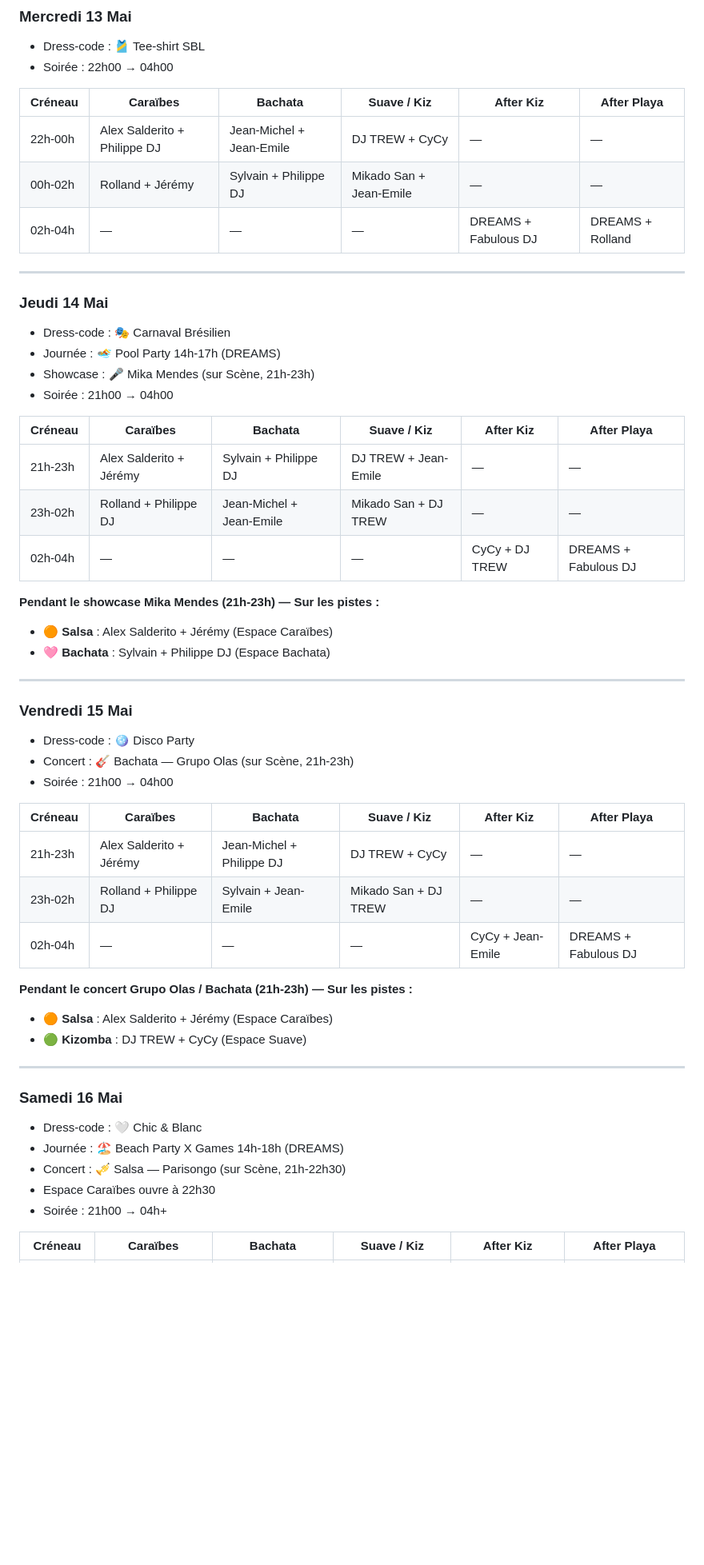
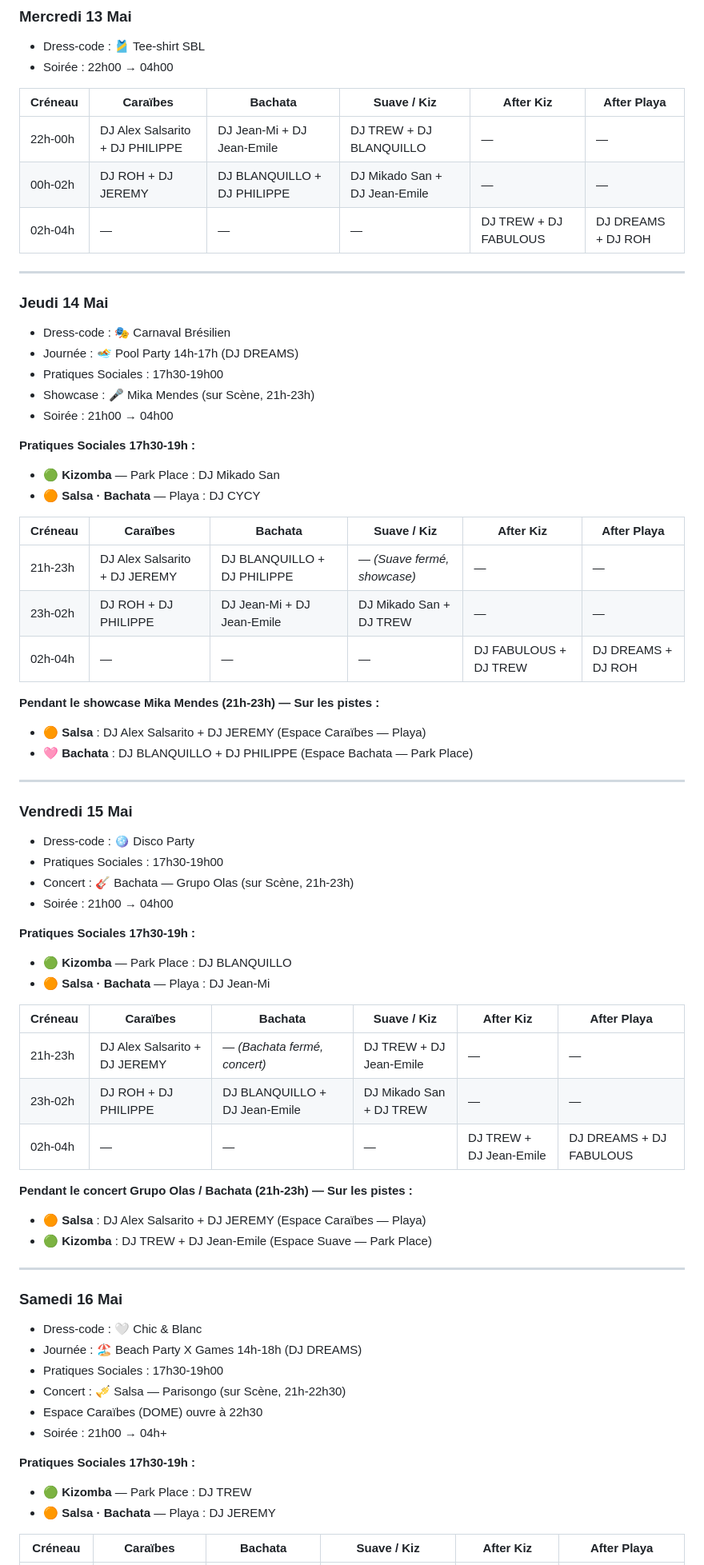
Before and after one commit to jmfetienne-coder/sbl2026-djs, a Markdown page: README_Programme_DJs_SBL2026.md, the part around one of its changes. Shown at 80% size. Rendered like a GitHub page; blank space fills up the shorter version.

Commit message:
docs: mise à jour READMEs v11/v12 — audit planning + Pratiques Sociales
Co-Authored-By: Claude Sonnet 4.6 <noreply@anthropic.com>

```diff
--- a/README_Programme_DJs_SBL2026.md
+++ b/README_Programme_DJs_SBL2026.md
@@ -73,53 +73,68 @@ Chaque section comprend :
 
 | Créneau | Caraïbes | Bachata | Suave / Kiz | After Kiz | After Playa |
 |---------|----------|---------|-------------|-----------|-------------|
-| 22h-00h | Alex Salderito + Philippe DJ | Jean-Michel + Jean-Emile | DJ TREW + CyCy | — | — |
-| 00h-02h | Rolland + Jérémy | Sylvain + Philippe DJ | Mikado San + Jean-Emile | — | — |
-| 02h-04h | — | — | — | DREAMS + Fabulous DJ | DREAMS + Rolland |
+| 22h-00h | DJ Alex Salsarito + DJ PHILIPPE | DJ Jean-Mi + DJ Jean-Emile | DJ TREW + DJ BLANQUILLO | — | — |
+| 00h-02h | DJ ROH + DJ JEREMY | DJ BLANQUILLO + DJ PHILIPPE | DJ Mikado San + DJ Jean-Emile | — | — |
+| 02h-04h | — | — | — | DJ TREW + DJ FABULOUS | DJ DREAMS + DJ ROH |
 
 ---
 
 ### Jeudi 14 Mai
 - Dress-code : 🎭 Carnaval Brésilien
-- Journée : 🏊 Pool Party 14h-17h (DREAMS)
+- Journée : 🏊 Pool Party 14h-17h (DJ DREAMS)
+- Pratiques Sociales : 17h30-19h00
 - Showcase : 🎤 Mika Mendes (sur Scène, 21h-23h)
 - Soirée : 21h00 → 04h00
 
+**Pratiques Sociales 17h30-19h :**
+- 🟢 **Kizomba** — Park Place : DJ Mikado San
+- 🟠 **Salsa · Bachata** — Playa : DJ CYCY
+
 | Créneau | Caraïbes | Bachata | Suave / Kiz | After Kiz | After Playa |
 |---------|----------|---------|-------------|-----------|-------------|
-| 21h-23h | Alex Salderito + Jérémy | Sylvain + Philippe DJ | DJ TREW + Jean-Emile | — | — |
-| 23h-02h | Rolland + Philippe DJ | Jean-Michel + Jean-Emile | Mikado San + DJ TREW | — | — |
-| 02h-04h | — | — | — | CyCy + DJ TREW | DREAMS + Fabulous DJ |
+| 21h-23h | DJ Alex Salsarito + DJ JEREMY | DJ BLANQUILLO + DJ PHILIPPE | — *(Suave fermé, showcase)* | — | — |
+| 23h-02h | DJ ROH + DJ PHILIPPE | DJ Jean-Mi + DJ Jean-Emile | DJ Mikado San + DJ TREW | — | — |
+| 02h-04h | — | — | — | DJ FABULOUS + DJ TREW | DJ DREAMS + DJ ROH |
 
 **Pendant le showcase Mika Mendes (21h-23h) — Sur les pistes :**
-- 🟠 **Salsa** : Alex Salderito + Jérémy (Espace Caraïbes)
-- 🩷 **Bachata** : Sylvain + Philippe DJ (Espace Bachata)
+- 🟠 **Salsa** : DJ Alex Salsarito + DJ JEREMY (Espace Caraïbes — Playa)
+- 🩷 **Bachata** : DJ BLANQUILLO + DJ PHILIPPE (Espace Bachata — Park Place)
 
 ---
 
 ### Vendredi 15 Mai
 - Dress-code : 🪩 Disco Party
+- Pratiques Sociales : 17h30-19h00
 - Concert : 🎸 Bachata — Grupo Olas (sur Scène, 21h-23h)
 - Soirée : 21h00 → 04h00
 
+**Pratiques Sociales 17h30-19h :**
+- 🟢 **Kizomba** — Park Place : DJ BLANQUILLO
+- 🟠 **Salsa · Bachata** — Playa : DJ Jean-Mi
+
 | Créneau | Caraïbes | Bachata | Suave / Kiz | After Kiz | After Playa |
 |---------|----------|---------|-------------|-----------|-------------|
-| 21h-23h | Alex Salderito + Jérémy | Jean-Michel + Philippe DJ | DJ TREW + CyCy | — | — |
-| 23h-02h | Rolland + Philippe DJ | Sylvain + Jean-Emile | Mikado San + DJ TREW | — | — |
-| 02h-04h | — | — | — | CyCy + Jean-Emile | DREAMS + Fabulous DJ |
+| 21h-23h | DJ Alex Salsarito + DJ JEREMY | — *(Bachata fermé, concert)* | DJ TREW + DJ Jean-Emile | — | — |
+| 23h-02h | DJ ROH + DJ PHILIPPE | DJ BLANQUILLO + DJ Jean-Emile | DJ Mikado San + DJ TREW | — | — |
+| 02h-04h | — | — | — | DJ TREW + DJ Jean-Emile | DJ DREAMS + DJ FABULOUS |
 
 **Pendant le concert Grupo Olas / Bachata (21h-23h) — Sur les pistes :**
-- 🟠 **Salsa** : Alex Salderito + Jérémy (Espace Caraïbes)
-- 🟢 **Kizomba** : DJ TREW + CyCy (Espace Suave)
+- 🟠 **Salsa** : DJ Alex Salsarito + DJ JEREMY (Espace Caraïbes — Playa)
+- 🟢 **Kizomba** : DJ TREW + DJ Jean-Emile (Espace Suave — Park Place)
 
 ---
 
 ### Samedi 16 Mai
 - Dress-code : 🤍 Chic & Blanc
-- Journée : 🏖️ Beach Party X Games 14h-18h (DREAMS)
+- Journée : 🏖️ Beach Party X Games 14h-18h (DJ DREAMS)
+- Pratiques Sociales : 17h30-19h00
 - Concert : 🎺 Salsa — Parisongo (sur Scène, 21h-22h30)
-- Espace Caraïbes ouvre à 22h30
+- Espace Caraïbes (DOME) ouvre à 22h30
 - Soirée : 21h00 → 04h+
+
+**Pratiques Sociales 17h30-19h :**
+- 🟢 **Kizomba** — Park Place : DJ TREW
+- 🟠 **Salsa · Bachata** — Playa : DJ JEREMY
 
 | Créneau | Caraïbes | Bachata | Suave / Kiz | After Kiz | After Playa |
 |---------|----------|---------|-------------|-----------|-------------|
```
Also changed, not shown: other parts of README_Programme_DJs_SBL2026.md (+13 -10 lines), README_DJ_PHOTO.md (+2 -1 lines), README_Slideshow_DJs_SBL2026.md (+2 -1 lines).
